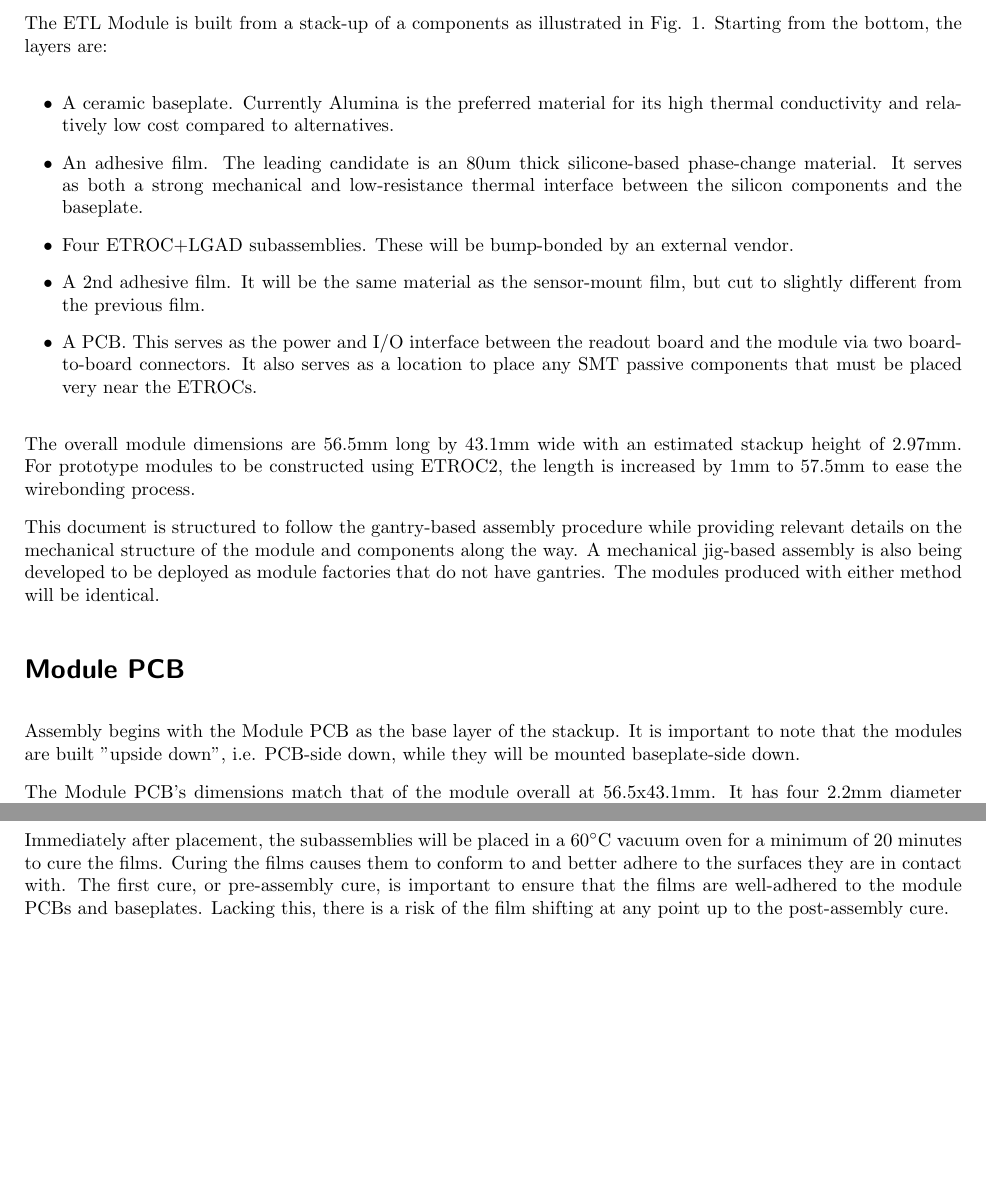
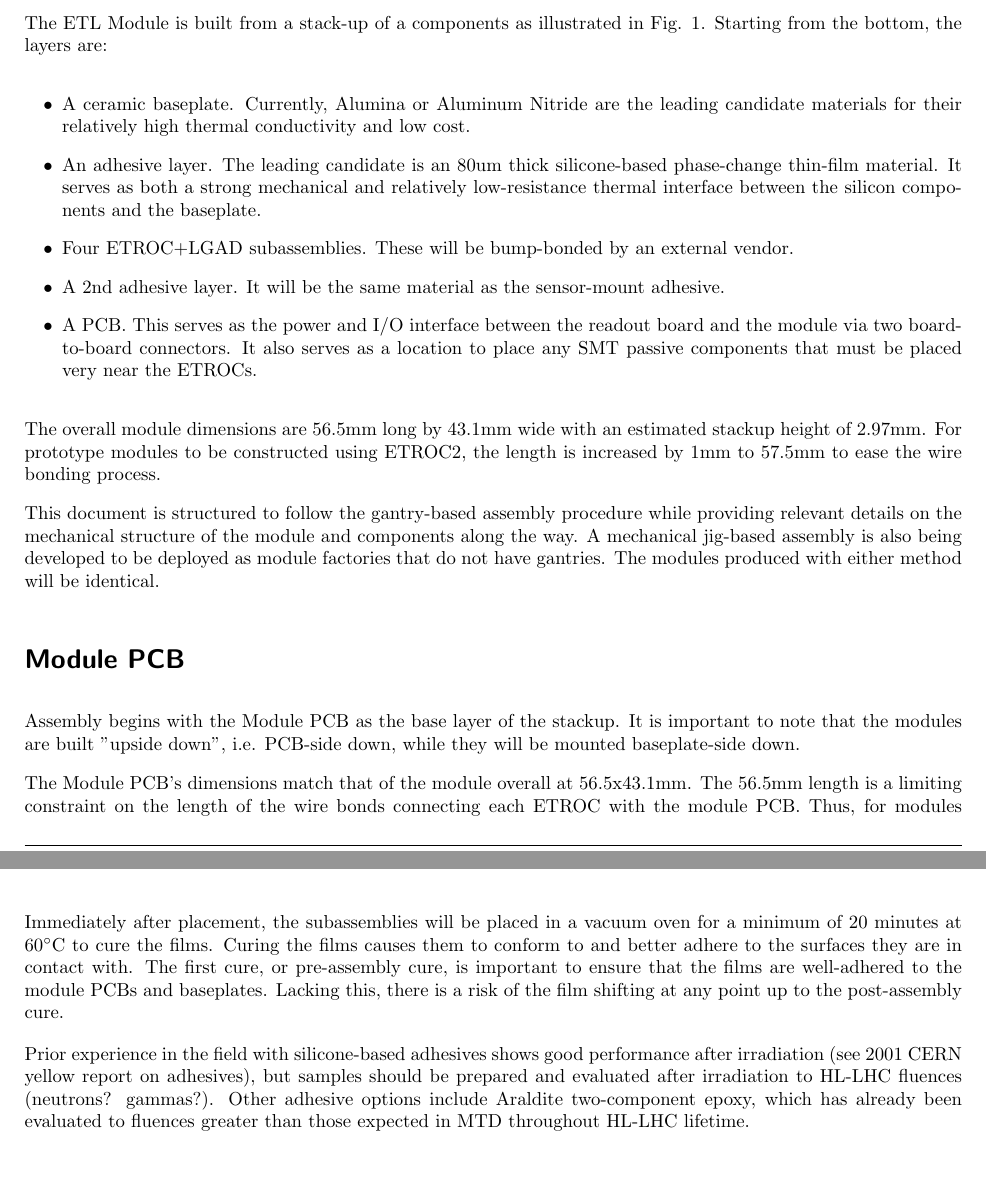
Before and after one commit to nebraska-silicon-lab/docs-etl-tamale-module, a LaTeX document (etl-tamale-module.tex): two parts of pages 2 and 3 of 7 before the commit and two parts of pages 2 and 4 of 7 after it, joined at a grey line, cut so that both start at the same text, the shorter picture padded with empty space. Compiled offline with pdfLaTeX.

Commit message:
first edits fg

```diff
--- a/etl-tamale-module.tex
+++ b/etl-tamale-module.tex
@@ -46,14 +46,14 @@
 The ETL Module is built from a stack-up of a components as illustrated in Fig. \ref{fig:overview}. Starting from the bottom, the layers are:
 
 \begin{itemize}
-	\item A ceramic baseplate. Currently Alumina is the preferred material for its high thermal conductivity and relatively low cost compared to alternatives.
-	\item An adhesive film. The leading candidate is an 80um thick silicone-based phase-change material. It serves as both a strong mechanical and low-resistance thermal interface between the silicon components and the baseplate.
+	\item A ceramic baseplate. Currently, Alumina or Aluminum Nitride are the leading candidate materials for their relatively high thermal conductivity and low cost.
+	\item An adhesive layer. The leading candidate is an 80um thick silicone-based phase-change thin-film material. It serves as both a strong mechanical and relatively low-resistance thermal interface between the silicon components and the baseplate.
 	\item Four ETROC+LGAD subassemblies. These will be bump-bonded by an external vendor.
-	\item A 2nd adhesive film. It will be the same material as the sensor-mount film, but cut to slightly different from the previous film.
+	\item A 2nd adhesive layer. It will be the same material as the sensor-mount adhesive.
 	\item A PCB. This serves as the power and I/O interface between the readout board and the module via two board-to-board connectors. It also serves as a location to place any SMT passive components that must be placed very near the ETROCs.
 \end{itemize}
 
-The overall module dimensions are 56.5mm long by 43.1mm wide with an estimated stackup height of 2.97mm. For prototype modules to be constructed using ETROC2, the length is increased by 1mm to 57.5mm to ease the wirebonding process.
+The overall module dimensions are 56.5mm long by 43.1mm wide with an estimated stackup height of 2.97mm. For prototype modules to be constructed using ETROC2, the length is increased by 1mm to 57.5mm to ease the wire bonding process.
 
 
 \begin{figure}[h]
@@ -70,7 +70,9 @@ This document is structured to follow the gantry-based assembly procedure while
 
 Assembly begins with the Module PCB as the base layer of the stackup. It is important to note that the modules are built "upside down", i.e. PCB-side down, while they will be mounted baseplate-side down.
 
-The Module PCB's dimensions match that of the module overall at 56.5x43.1mm. It has four 2.2mm diameter mounting holes, one in each corner. These are through holes for M2 screws that will serve to hold the assembly of the readout board and its several modules to the disc. The module PCB geometry is shown in Fig. \ref{fig:module-pcb} The PCB will be a 4-layer board with 0.5mm nominal thickness. The board-to-board connectors are JAE Electronics WP7B-S050VA1-R8000. These are surface-mount connectors with 50 connections each and an overall stacking height of 0.7mm. They are placed with a separation of 23.53mm centered on the top of the board. The top of the board will also potentially have a small number of surface-mount passive components as required by the ETROC.
+The Module PCB's dimensions match that of the module overall at 56.5x43.1mm.  The 56.5mm length is a limiting constraint on the length of the wire bonds connecting each ETROC with the module PCB.  Thus, for modules assembled with the prototype ETROC2 will increase the overall length by 1mm to 57.5mm.  The module dimensions will be finalized following studies with the ETROC2 prototype and considerations in the power board design.
+
+The module PCB design currently has four 2.2mm diameter mounting holes, one in each corner. These are through holes for M2 screws that will serve to hold the assembly of the readout board and its several modules to the disc. The module PCB geometry is shown in Fig. \ref{fig:module-pcb} The PCB will be a 4-layer board with 0.5mm nominal thickness. The board-to-board connectors are JAE Electronics WP7B-S050VA1-R8000. These are surface-mount connectors with 50 connections each and an overall stacking height of 0.7mm. They are placed with a separation of 23.53mm centered on the top of the board. The top of the board will also potentially have a small number of surface-mount passive components as required by the ETROC.
 
 \begin{figure}[h]
 	\centering
@@ -93,5 +94,7 @@ A second film is applied to the baseplate and is used to fix the baseplate to th
 
-Immediately after placement, the subassemblies will be placed in a 60\degree C vacuum oven for a minimum of 20 minutes to cure the films. Curing the films causes them to conform to and better adhere to the surfaces they are in contact with. The first cure, or pre-assembly cure, is important to ensure that the films are well-adhered to the module PCBs and baseplates. Lacking this, there is a risk of the film shifting at any point up to the post-assembly cure.
+Immediately after placement, the subassemblies will be placed in a  vacuum oven for a minimum of 20 minutes at 60\degree C to cure the films. Curing the films causes them to conform to and better adhere to the surfaces they are in contact with. The first cure, or pre-assembly cure, is important to ensure that the films are well-adhered to the module PCBs and baseplates. Lacking this, there is a risk of the film shifting at any point up to the post-assembly cure.
+
+Prior experience in the field with silicone-based adhesives shows good performance after irradiation (see 2001 CERN yellow report on adhesives), but samples should be prepared and evaluated after irradiation to HL-LHC fluences (neutrons? gammas?).  Other adhesive options include Araldite two-component epoxy, which has already been evaluated to fluences greater than those expected in MTD throughout HL-LHC lifetime.
 
 \section{ETROC \& LGAD Subassembly}
 
```
Also changed, not shown: etl-tamale-module.pdf, etl-tamale-module.tex (18 more changed lines).
